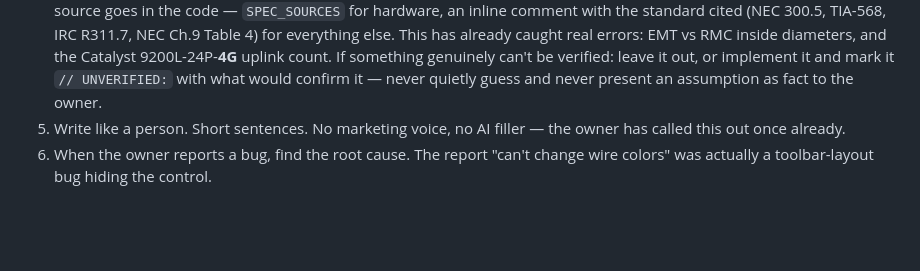
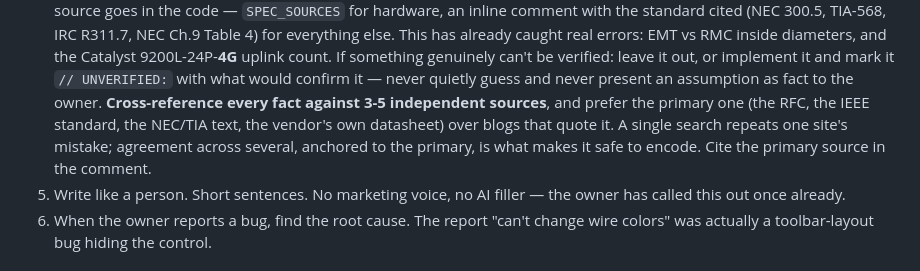
Before and after one commit to Cand1enut/NetMap3D, a Markdown page: ROADMAP.md, the part around the change. Rendered like a GitHub page; blank space fills up the shorter version.

Commit message:
docs: cross-reference facts against 3-5 sources, prefer the primary

```diff
--- a/ROADMAP.md
+++ b/ROADMAP.md
@@ -34,6 +34,11 @@ GitHub).
    If something genuinely can't be verified: leave it out, or implement it and
    mark it `// UNVERIFIED:` with what would confirm it — never quietly guess and
    never present an assumption as fact to the owner.
+   **Cross-reference every fact against 3-5 independent sources**, and prefer the
+   primary one (the RFC, the IEEE standard, the NEC/TIA text, the vendor's own
+   datasheet) over blogs that quote it. A single search repeats one site's
+   mistake; agreement across several, anchored to the primary, is what makes it
+   safe to encode. Cite the primary source in the comment.
 5. Write like a person. Short sentences. No marketing voice, no AI filler —
    the owner has called this out once already.
 6. When the owner reports a bug, find the root cause. The report "can't
```
